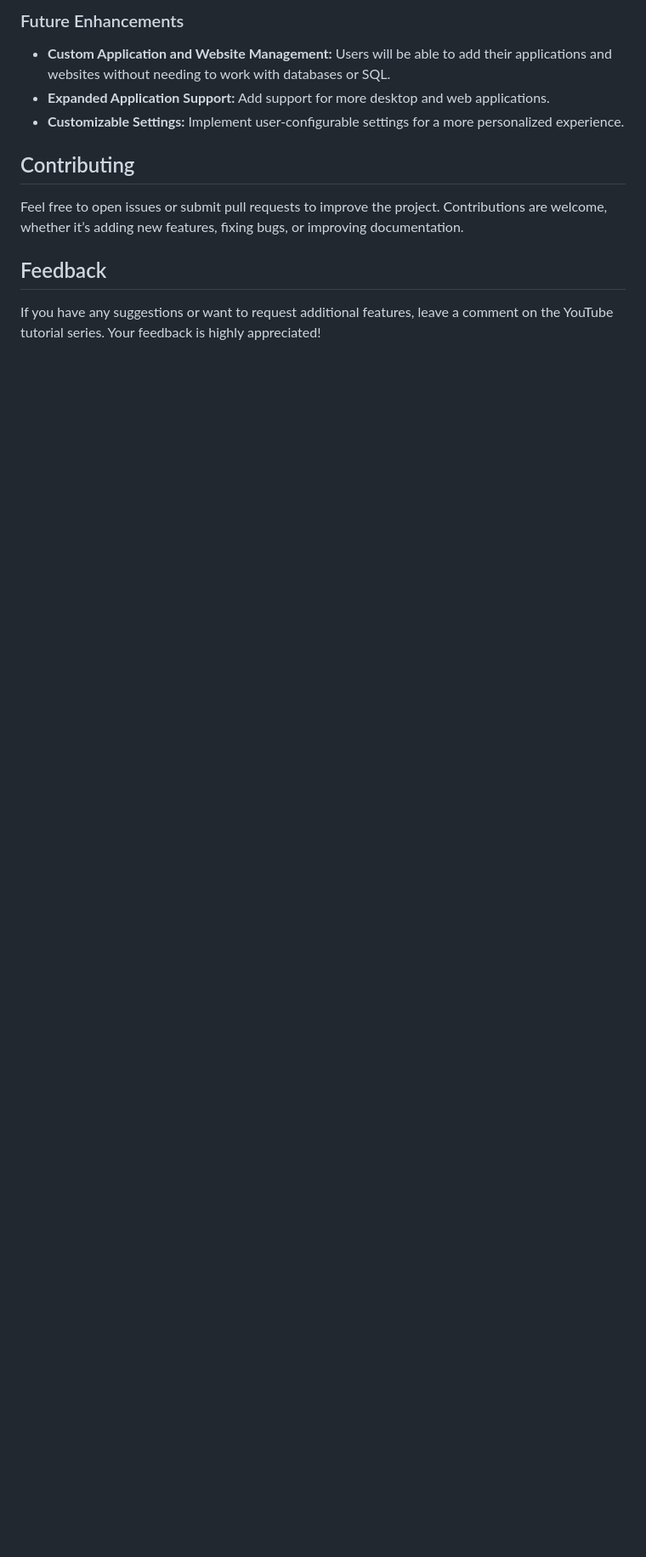
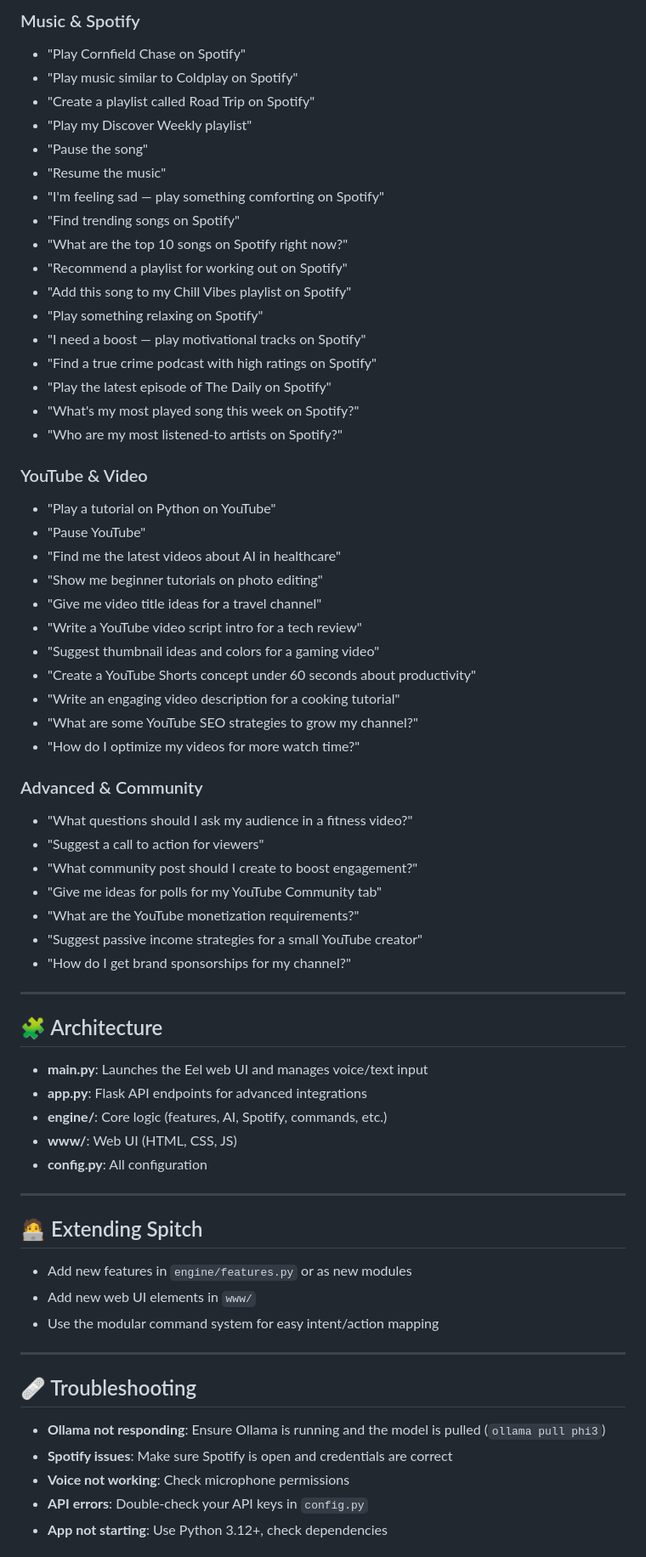
Before and after one commit to sujithputta02/Spitch-AI-Assistant, a Markdown page: README.md, the part around the change printed below. Shown: that part at 85% size. Drawn GitHub-style; blank space fills up the shorter version.

```diff
--- a/README.md
+++ b/README.md
@@ -131,11 +93,70 @@ Ask Spitch questions, and she'll answer using the Hugging Face API, a free ChatG
 
-### Future Enhancements
-- **Custom Application and Website Management:** Users will be able to add their applications and websites without needing to work with databases or SQL.
-- **Expanded Application Support:** Add support for more desktop and web applications.
-- **Customizable Settings:** Implement user-configurable settings for a more personalized experience.
+### Music & Spotify
+- "Play Cornfield Chase on Spotify"
+- "Play music similar to Coldplay on Spotify"
+- "Create a playlist called Road Trip on Spotify"
+- "Play my Discover Weekly playlist"
+- "Pause the song"
+- "Resume the music"
+- "I'm feeling sad — play something comforting on Spotify"
+- "Find trending songs on Spotify"
+- "What are the top 10 songs on Spotify right now?"
+- "Recommend a playlist for working out on Spotify"
+- "Add this song to my Chill Vibes playlist on Spotify"
+- "Play something relaxing on Spotify"
+- "I need a boost — play motivational tracks on Spotify"
+- "Find a true crime podcast with high ratings on Spotify"
+- "Play the latest episode of The Daily on Spotify"
+- "What's my most played song this week on Spotify?"
+- "Who are my most listened-to artists on Spotify?"
 
-## Contributing
-Feel free to open issues or submit pull requests to improve the project. Contributions are welcome, whether it’s adding new features, fixing bugs, or improving documentation.
+### YouTube & Video
+- "Play a tutorial on Python on YouTube"
+- "Pause YouTube"
+- "Find me the latest videos about AI in healthcare"
+- "Show me beginner tutorials on photo editing"
+- "Give me video title ideas for a travel channel"
+- "Write a YouTube video script intro for a tech review"
+- "Suggest thumbnail ideas and colors for a gaming video"
+- "Create a YouTube Shorts concept under 60 seconds about productivity"
+- "Write an engaging video description for a cooking tutorial"
+- "What are some YouTube SEO strategies to grow my channel?"
+- "How do I optimize my videos for more watch time?"
 
-## Feedback
-If you have any suggestions or want to request additional features, leave a comment on the YouTube tutorial series. Your feedback is highly appreciated!
+### Advanced & Community
+- "What questions should I ask my audience in a fitness video?"
+- "Suggest a call to action for viewers"
+- "What community post should I create to boost engagement?"
+- "Give me ideas for polls for my YouTube Community tab"
+- "What are the YouTube monetization requirements?"
+- "Suggest passive income strategies for a small YouTube creator"
+- "How do I get brand sponsorships for my channel?"
+
+---
+
+## 🧩 Architecture
+
+- **main.py**: Launches the Eel web UI and manages voice/text input
+- **app.py**: Flask API endpoints for advanced integrations
+- **engine/**: Core logic (features, AI, Spotify, commands, etc.)
+- **www/**: Web UI (HTML, CSS, JS)
+- **config.py**: All configuration
+
+---
+
+## 🧑‍💻 Extending Spitch
+
+- Add new features in `engine/features.py` or as new modules
+- Add new web UI elements in `www/`
+- Use the modular command system for easy intent/action mapping
+
+---
+
+## 🩹 Troubleshooting
+
+- **Ollama not responding**: Ensure Ollama is running and the model is pulled (`ollama pull phi3`)
+- **Spotify issues**: Make sure Spotify is open and credentials are correct
+- **Voice not working**: Check microphone permissions
+- **API errors**: Double-check your API keys in `config.py`
+- **App not starting**: Use Python 3.12+, check dependencies
+
```
Also changed, not shown: other parts of README.md (+88 -109 lines).
